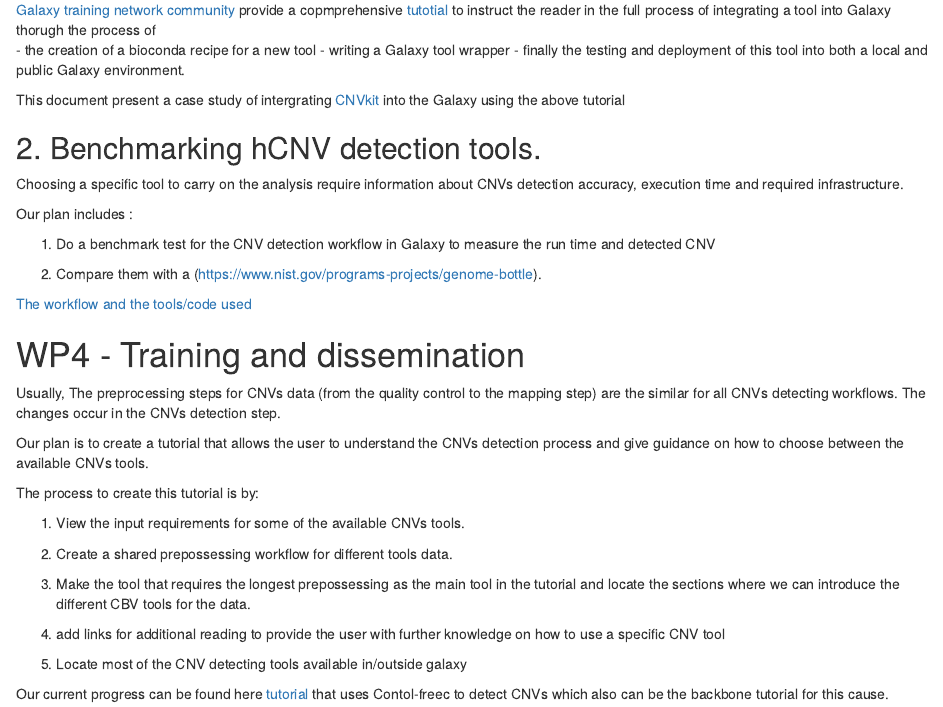
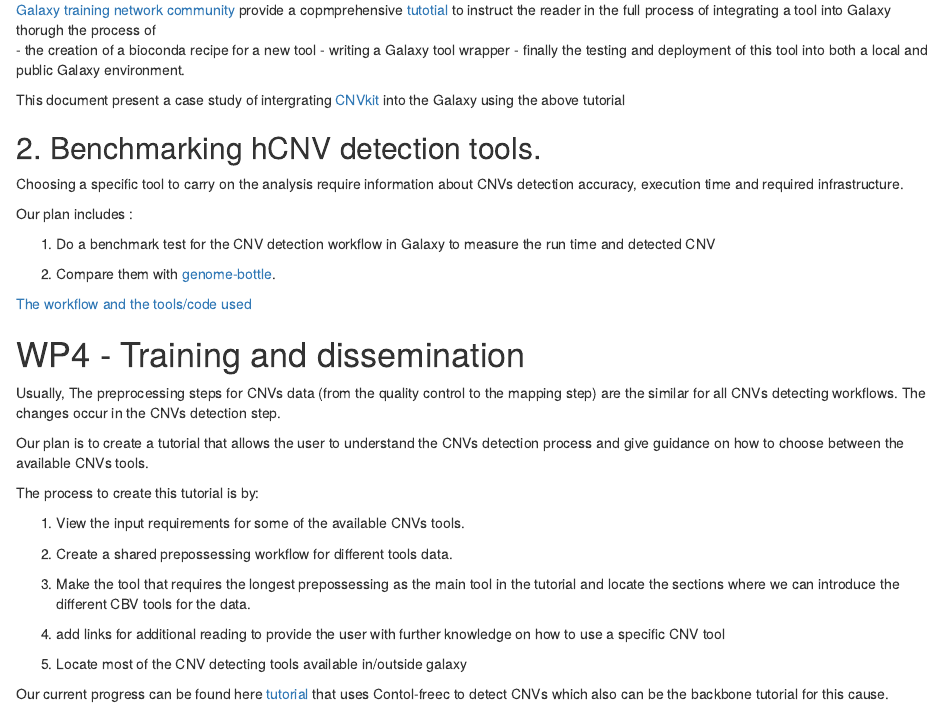
Before and after one commit to poterlowicz-lab/hcnv-uk, an R Markdown document (ElixirUK.Rmd): the page in a window 1100 px wide, from 870 px down. Rendered offline with R 4.5, knitr and Pandoc, with nearby package versions.

Commit message:
Update ElixirUK.Rmd

```diff
--- a/ElixirUK.Rmd
+++ b/ElixirUK.Rmd
@@ -51,7 +51,7 @@ Our plan includes :
 
 1. Do a benchmark test for the CNV detection workflow in Galaxy to measure the run time and detected CNV
 
-2. Compare them with a (https://www.nist.gov/programs-projects/genome-bottle).
+2. Compare them with [genome-bottle](https://www.nist.gov/programs-projects/genome-bottle).
 
 
 
```
